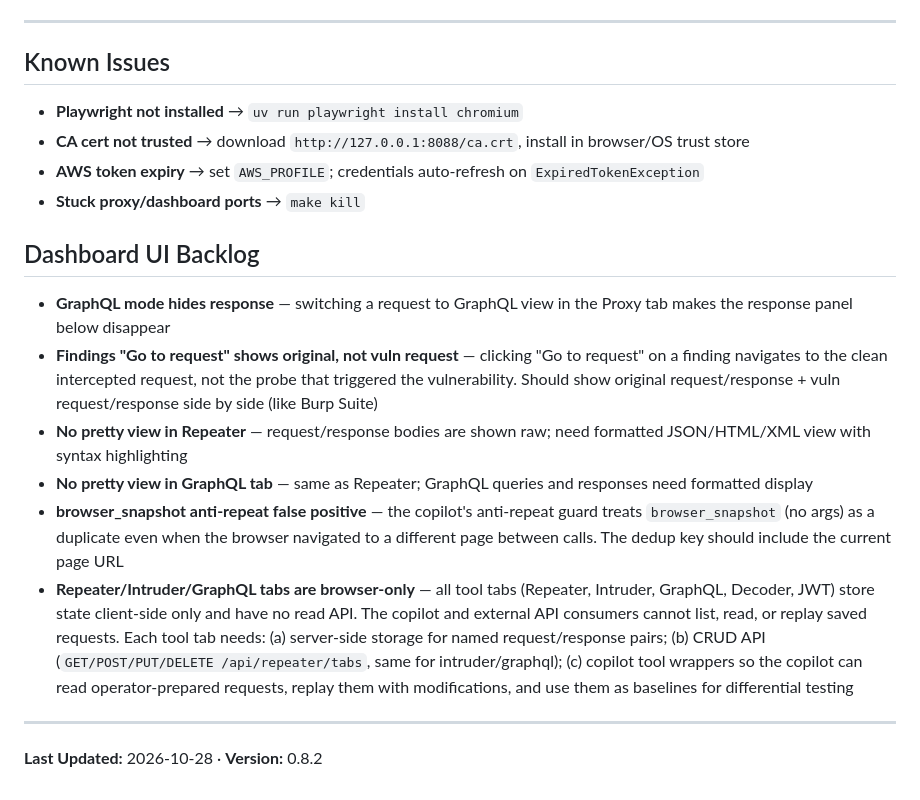
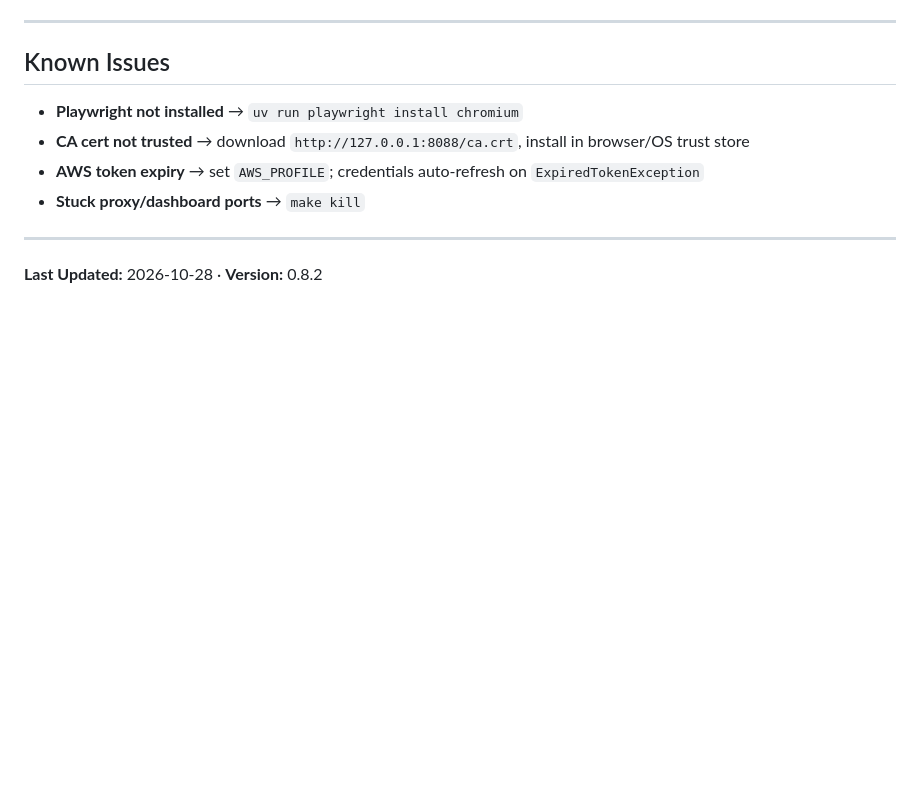
Before and after one commit to knowbe4/frieren-dast-ai, a Markdown page: CLAUDE.md, the part around the change. GitHub-like rendering; blank space fills up the shorter version.

Commit message:
docs: move UI/copilot backlog from CLAUDE.md to TODO.md
CLAUDE.md is for conventions and gotchas, not a task tracker. Move the
dashboard UI backlog (6 items) and copilot engine backlog (2 items) to
TODO.md where all tracked improvements live.

Co-Authored-By: Claude Opus 4.6 (1M context) <noreply@anthropic.com>

```diff
--- a/CLAUDE.md
+++ b/CLAUDE.md
@@ -250,29 +250,6 @@ Tiered helpers: `get_fast_model()` (planning/baseline, default Haiku), `get_vali
 - **AWS token expiry** → set `AWS_PROFILE`; credentials auto-refresh on `ExpiredTokenException`
 - **Stuck proxy/dashboard ports** → `make kill`
 
-## Dashboard UI Backlog
-
-- **GraphQL mode hides response** — switching a request to GraphQL view in the Proxy tab
-  makes the response panel below disappear
-- **Findings "Go to request" shows original, not vuln request** — clicking "Go to request"
-  on a finding navigates to the clean intercepted request, not the probe that triggered the
-  vulnerability. Should show original request/response + vuln request/response side by side
-  (like Burp Suite)
-- **No pretty view in Repeater** — request/response bodies are shown raw; need formatted
-  JSON/HTML/XML view with syntax highlighting
-- **No pretty view in GraphQL tab** — same as Repeater; GraphQL queries and responses need
-  formatted display
-- **browser_snapshot anti-repeat false positive** — the copilot's anti-repeat guard treats
-  `browser_snapshot` (no args) as a duplicate even when the browser navigated to a different
-  page between calls. The dedup key should include the current page URL
-- **Repeater/Intruder/GraphQL tabs are browser-only** — all tool tabs (Repeater, Intruder,
-  GraphQL, Decoder, JWT) store state client-side only and have no read API. The copilot and
-  external API consumers cannot list, read, or replay saved requests. Each tool tab needs:
-  (a) server-side storage for named request/response pairs;
-  (b) CRUD API (`GET/POST/PUT/DELETE /api/repeater/tabs`, same for intruder/graphql);
-  (c) copilot tool wrappers so the copilot can read operator-prepared requests, replay them
-  with modifications, and use them as baselines for differential testing
-
 ---
 
 **Last Updated:** 2026-10-28 · **Version:** 0.8.2
```
Also changed, not shown: TODO.md (+12 -0 lines).
